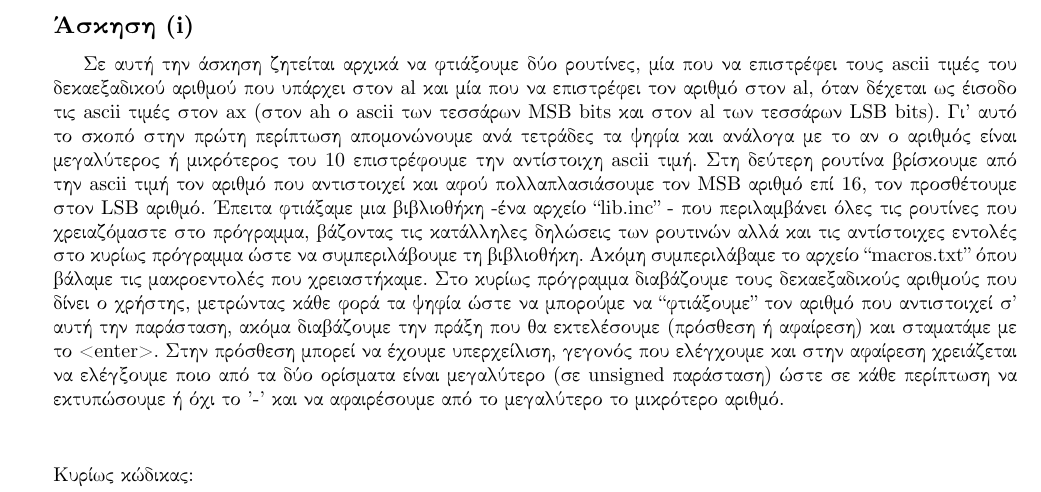
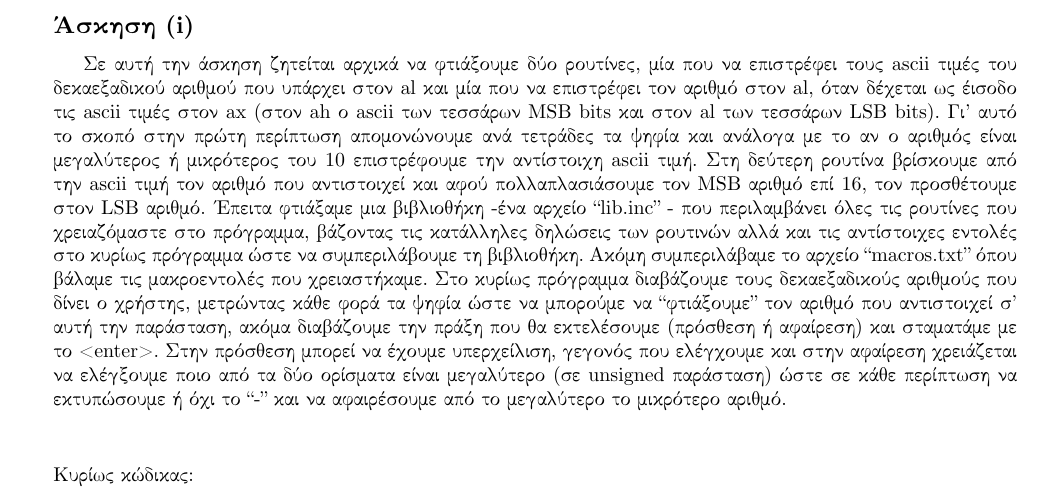
Before and after one commit to mastergreg/MicroPC, a LaTeX document (Ask/Ask_4/Tex/mlabc07ex4.tex): part of page 2 of 2, cut so that both start at the same text. Compiled offline with XeLaTeX.

Commit message:
some minor text corrections
null

```diff
--- a/Ask/Ask_4/Tex/mlabc07ex4.tex
+++ b/Ask/Ask_4/Tex/mlabc07ex4.tex
@@ -35,7 +35,7 @@ ascii τιμή τον αριθμό που αντιστοιχεί και αφού
 <enter>. Στην πρόσθεση μπορεί να έχουμε υπερχείλιση, γεγονός που ελέγχουμε και
 στην αφαίρεση χρειάζεται να ελέγξουμε ποιο από τα δύο ορίσματα είναι
 μεγαλύτερο (σε unsigned παράσταση) ώστε σε κάθε περίπτωση να εκτυπώσουμε ή όχι
-το '-' και να αφαιρέσουμε από το μεγαλύτερο το μικρότερο αριθμό.\\[0.5cm]
+το ``-" και να αφαιρέσουμε από το μεγαλύτερο το μικρότερο αριθμό.\\[0.5cm]
 
 \noindent Κυρίως κώδικας:
 \inputminted[linenos,obeytabs,fontsize=\footnotesize]{nasm}{files/lib.inc}
```
Also changed, not shown: Ask/Ask_4/Tex/mlabc07ex4.pdf, 1 other file.
